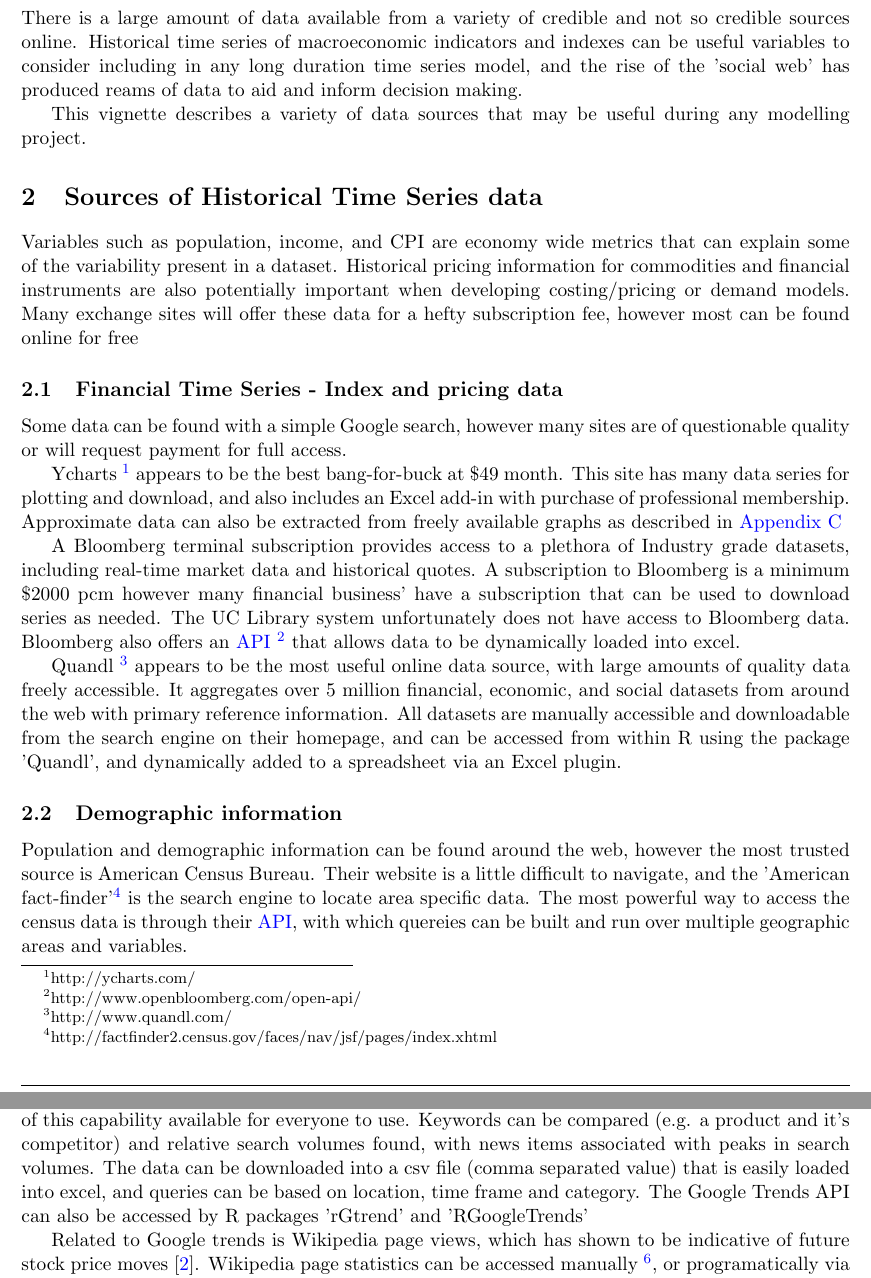
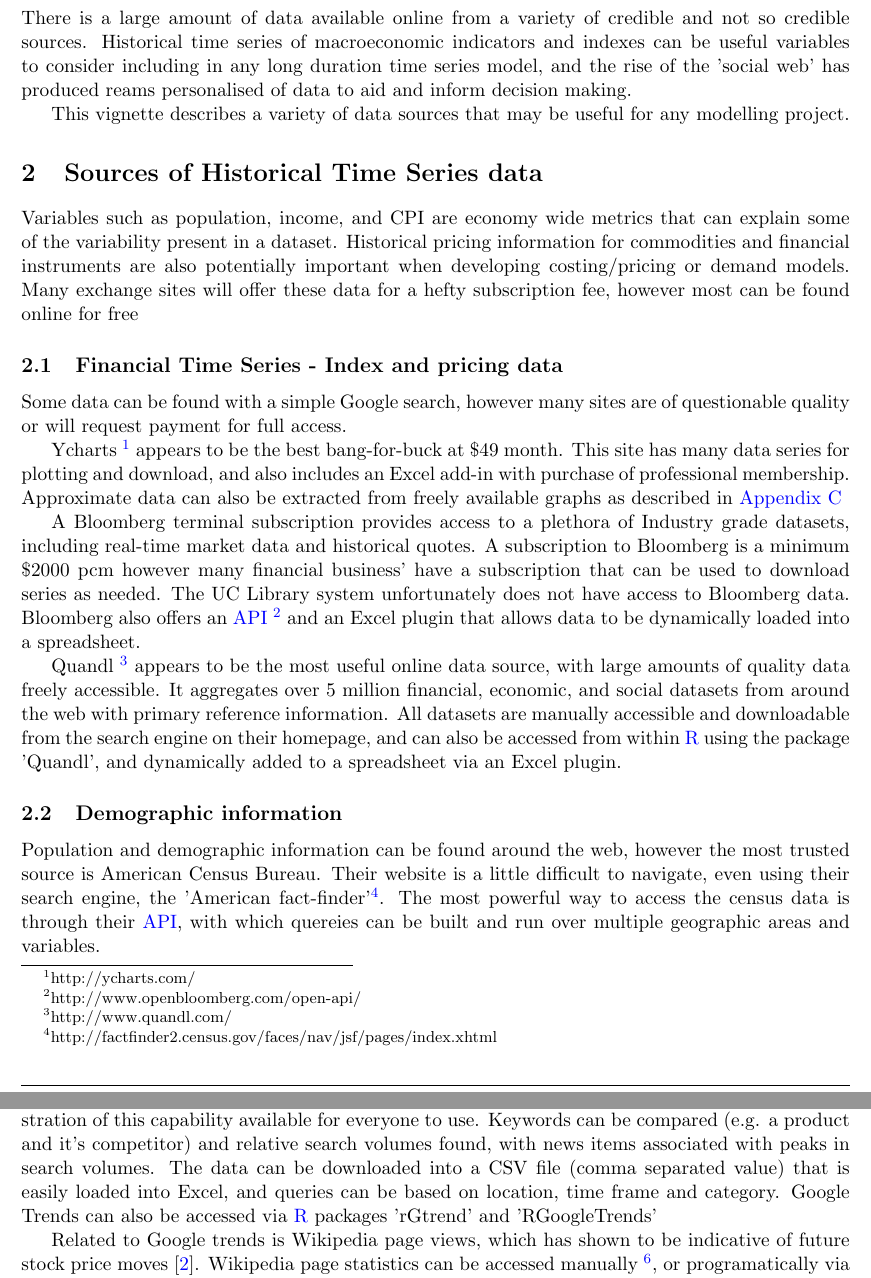
Before and after one commit to hughec1329/285_gtrend, a LaTeX document (gtrend.tex): two parts of pages 2 and 3 of 5, joined at a grey line, cut so that both start at the same text. Compiled offline with pdfLaTeX.

Commit message:
post draft II

```diff
--- a/gtrend.tex
+++ b/gtrend.tex
@@ -30,11 +30,11 @@
 
 \newpage
 \section{Introduction}
-	There is a large amount of data available from a variety of credible and not so credible sources online.
-	Historical time series of macroeconomic indicators and indexes can be useful variables to consider including in any long duration time series model, and the rise of the 'social web' has produced reams of data to aid and inform decision making.
+	There is a large amount of data available online from a variety of credible and not so credible sources.
+	Historical time series of macroeconomic indicators and indexes can be useful variables to consider including in any long duration time series model, and the rise of the 'social web' has produced reams personalised of data to aid and inform decision making.
 
 
-	This vignette describes a variety of data sources that may be useful during any modelling project.
+	This vignette describes a variety of data sources that may be useful for any modelling project.
 
 \section{Sources of Historical Time Series data}
 	Variables such as population, income, and CPI are economy wide metrics that can explain some of the variability present in a dataset.
@@ -53,18 +53,18 @@
 	A Bloomberg terminal subscription provides access to a plethora of Industry grade datasets, including real-time market data and historical quotes.
 	A subscription to Bloomberg is a minimum \$2000 pcm however many financial business' have a subscription that can be used to download series as needed.
 	The UC Library system unfortunately does not have access to Bloomberg data.
-	Bloomberg also offers an \hyperref[api]{API} \footnote{http://www.openbloomberg.com/open-api/} that allows data to be dynamically loaded into excel.
+	Bloomberg also offers an \hyperref[api]{API} \footnote{http://www.openbloomberg.com/open-api/} and an Excel plugin that allows data to be dynamically loaded into a spreadsheet.
 
 	Quandl \footnote{http://www.quandl.com/} appears to be the most useful online data source, with large amounts of quality data freely accessible.
 	It aggregates over 5 million financial, economic, and social datasets from around the web with primary reference information.
-	All datasets are manually accessible and downloadable from the search engine on their homepage, and can be accessed from within R using the package 'Quandl', and dynamically added to a spreadsheet via an Excel plugin.
+	All datasets are manually accessible and downloadable from the search engine on their homepage, and can also be accessed from within \hyperref[R]{R} using the package 'Quandl', and dynamically added to a spreadsheet via an Excel plugin.
 
 	% \newpage
 
 	\subsection{Demographic information}
 
 	Population and demographic information can be found around the web, however the most trusted source is American Census Bureau.
-	Their website is a little difficult to navigate, and the 'American fact-finder'\footnote{http://factfinder2.census.gov/faces/nav/jsf/pages/index.xhtml} is the search engine to locate area specific data.
+	Their website is a little difficult to navigate, even using their search engine, the 'American fact-finder'\footnote{http://factfinder2.census.gov/faces/nav/jsf/pages/index.xhtml}.
 	The most powerful way to access the census data is through their \hyperref[api]{API}, with which quereies can be built and run over multiple geographic areas and variables.
 
 
@@ -77,8 +77,8 @@
 	The first application of this technology was when Google developed algorithms to predict Flu epidemics based on search volumes, diagnosing epidemics much sooner than the mighty CDC \cite{Ginsberg2009}.
 	Google Trends \footnote{http://www.google.com/trends/explore\#cmpt=q} is a demonstration of this capability available for everyone to use.
 	Keywords can be compared (e.g. a product and it's competitor) and relative search volumes found, with news items associated with peaks in search volumes.
-	The data can be downloaded into a csv file (comma separated value) that is easily loaded into excel, and queries can be based on location, time frame and category.
-	The Google Trends API can also be accessed by R packages 'rGtrend' and 'RGoogleTrends'
+	The data can be downloaded into a CSV file (comma separated value) that is easily loaded into Excel, and queries can be based on location, time frame and category.
+	Google Trends can also be accessed via \hyperref[R]{R} packages 'rGtrend' and 'RGoogleTrends'
 
 
 	Related to Google trends is Wikipedia page views, which has shown to be indicative of future stock price moves \cite{Moat2013}.
```
Also changed, not shown: gtrend.pdf, gtrend.tex (8 more changed lines).
